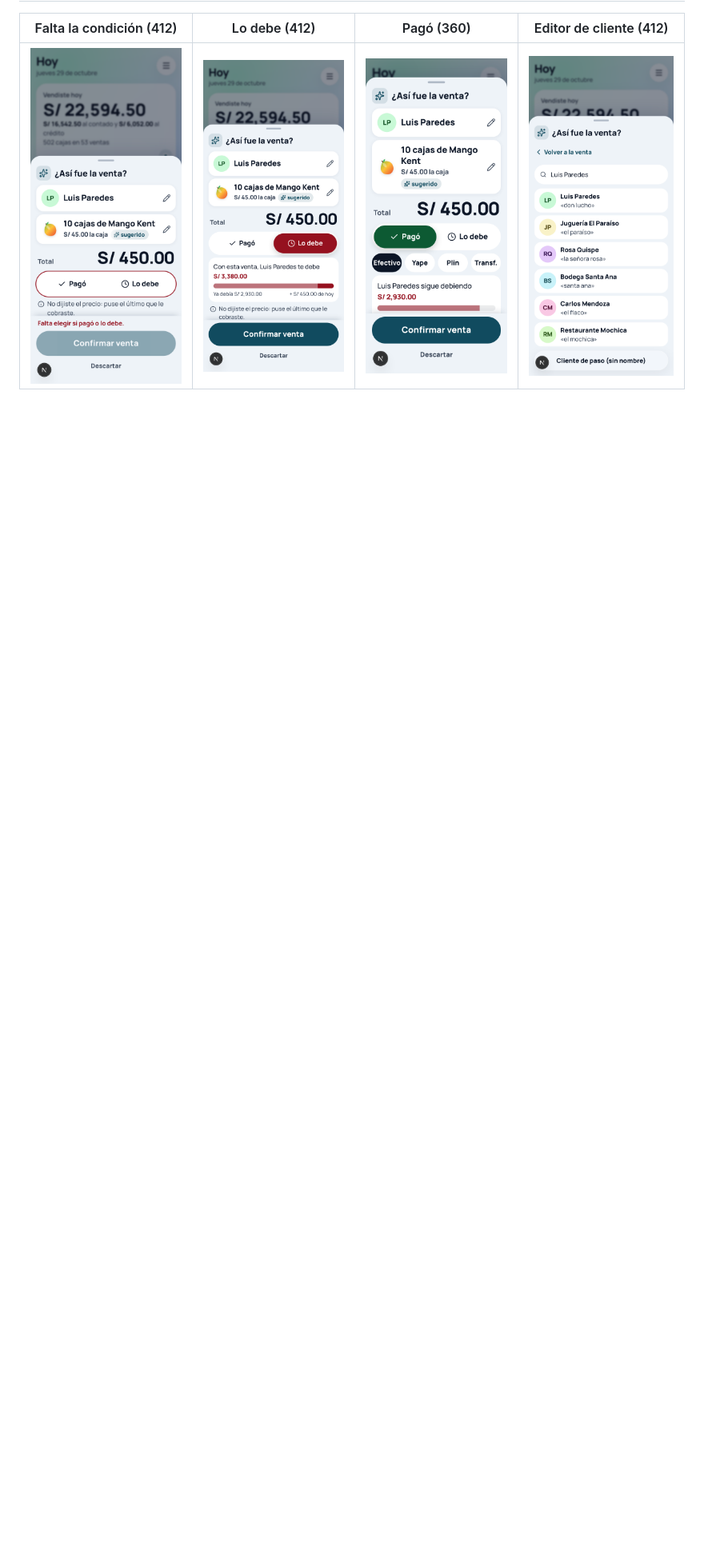
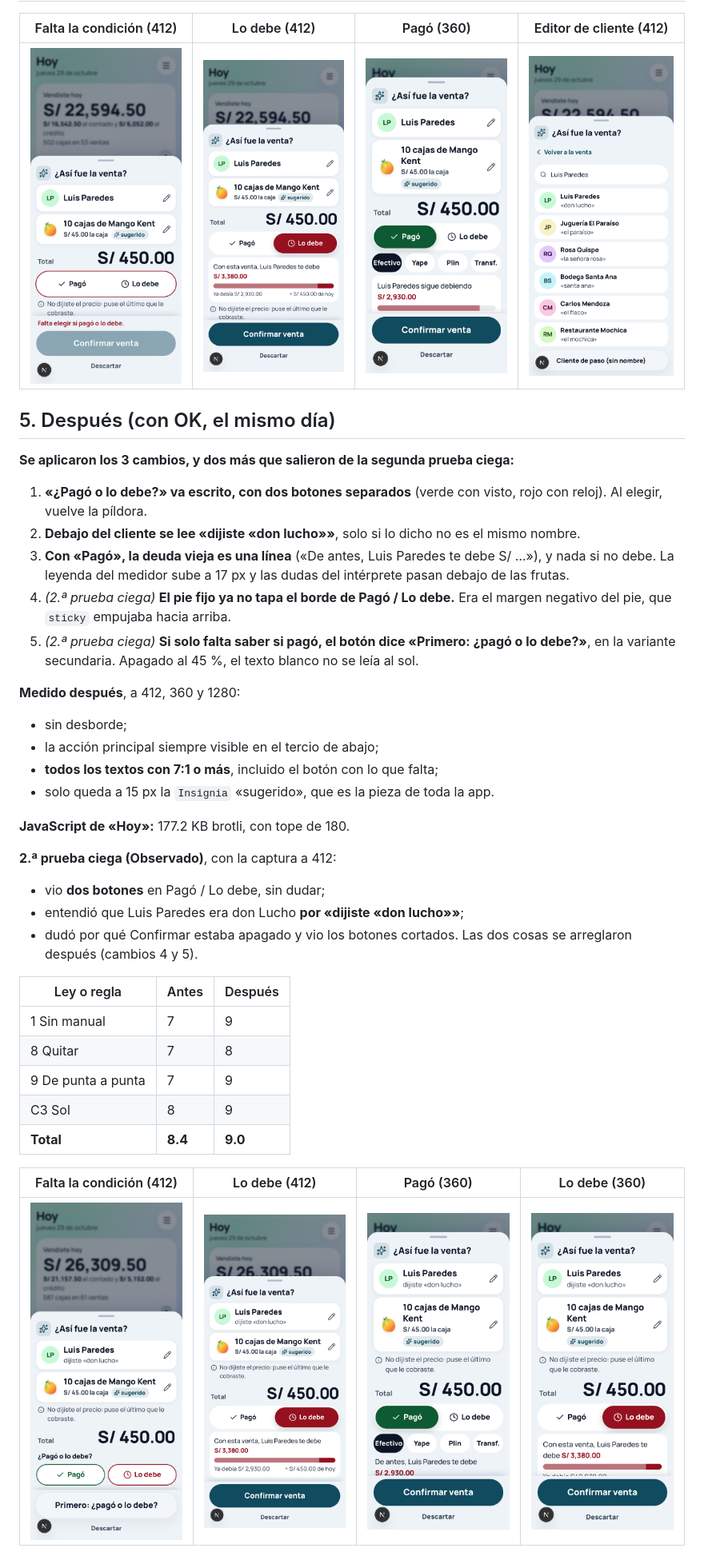
Before and after one commit to Danytristee/Fructus, a Markdown page: docs/formidable/voz-venta-2026-10-29.md, the part around one of its changes. Shown at 80% size. Rendered like a GitHub page; pictures changed too: docs/formidable/capturas/voz-despues-360-debe.png (added), docs/formidable/capturas/voz-despues-360-pago.png (added), docs/formidable/capturas/voz-despues-412-debe.png (added); blank space fills up the shorter version.

```diff
--- a/docs/formidable/voz-venta-2026-10-29.md
+++ b/docs/formidable/voz-venta-2026-10-29.md
@@ -99,3 +99,38 @@ El `/chaos` del mismo día (`docs/chaos/voz-venta-2026-10-29.md`) encontró adem
 | Falta la condición (412) | Lo debe (412) | Pagó (360) | Editor de cliente (412) |
 |---|---|---|---|
 | ![](capturas/voz-antes-412-falta.png) | ![](capturas/voz-antes-412-debe.png) | ![](capturas/voz-antes-360-pago.png) | ![](capturas/voz-antes-412-cliente.png) |
+
+## 5. Después (con OK, el mismo día)
+
+**Se aplicaron los 3 cambios, y dos más que salieron de la segunda prueba ciega:**
+1. **«¿Pagó o lo debe?» va escrito, con dos botones separados** (verde con visto, rojo con reloj). Al elegir, vuelve la píldora.
+2. **Debajo del cliente se lee «dijiste «don lucho»»**, solo si lo dicho no es el mismo nombre.
+3. **Con «Pagó», la deuda vieja es una línea** («De antes, Luis Paredes te debe S/ …»), y nada si no debe. La leyenda del medidor sube a 17 px y las dudas del intérprete pasan debajo de las frutas.
+4. *(2.ª prueba ciega)* **El pie fijo ya no tapa el borde de Pagó / Lo debe.** Era el margen negativo del pie, que `sticky` empujaba hacia arriba.
+5. *(2.ª prueba ciega)* **Si solo falta saber si pagó, el botón dice «Primero: ¿pagó o lo debe?»**, en la variante secundaria. Apagado al 45 %, el texto blanco no se leía al sol.
+
+**Medido después**, a 412, 360 y 1280:
+- sin desborde;
+- la acción principal siempre visible en el tercio de abajo;
+- **todos los textos con 7:1 o más**, incluido el botón con lo que falta;
+- solo queda a 15 px la `Insignia` «sugerido», que es la pieza de toda la app.
+
+**JavaScript de «Hoy»:** 177.2 KB brotli, con tope de 180.
+
+**2.ª prueba ciega (Observado)**, con la captura a 412:
+- vio **dos botones** en Pagó / Lo debe, sin dudar;
+- entendió que Luis Paredes era don Lucho **por «dijiste «don lucho»»**;
+- dudó por qué Confirmar estaba apagado y vio los botones cortados. Las dos cosas se arreglaron después (cambios 4 y 5).
+
+| Ley o regla | Antes | Después |
+|---|---|---|
+| 1 Sin manual | 7 | 9 |
+| 8 Quitar | 7 | 8 |
+| 9 De punta a punta | 7 | 9 |
+| C3 Sol | 8 | 9 |
+| **Total** | **8.4** | **9.0** |
+
+| Falta la condición (412) | Lo debe (412) | Pagó (360) | Lo debe (360) |
+|---|---|---|---|
+| ![](capturas/voz-despues-412-falta.png) | ![](capturas/voz-despues-412-debe.png) | ![](capturas/voz-despues-360-pago.png) | ![](capturas/voz-despues-360-debe.png) |
+
```
Also changed, not shown: other parts of docs/formidable/voz-venta-2026-10-29.md (+1 -0 lines), docs/chaos/voz-venta-2026-10-29.md (+14 -0 lines), docs/formidable/README.md (+1 -1 lines).
